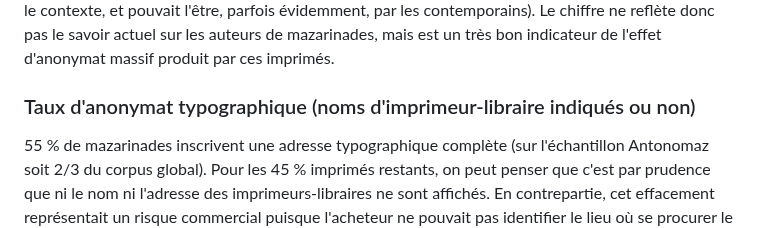
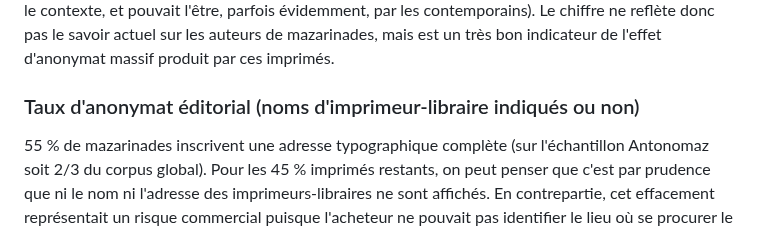
Before and after one commit to Antonomaz/Application, a Markdown page: Markdown/statistiques.md, the part around the change. GitHub-like rendering.

```diff
--- a/Markdown/statistiques.md
+++ b/Markdown/statistiques.md
@@ -161,7 +161,7 @@ __Carrier estime l’anonymat affiché à 83% des pièces, à quoi il ajoute 7%
 
 Ainsi, si on considère comme Carrier l'anonymat affiché, seules 10% de cet échantillon de mazarinades affichent un nom d'auteur, et 90 % effacent leur origine énonciative. Il exclut les pièces officielles types actes royaux, mais aussi "lettres authentiques, manifestes et déclarations des principaux personnages de l’État", problablement parce qu'il estime qu'elles sont évidemment attribuées et que la question de l'auteur n'a pas d'intérêt (_ibid._, p. 77). Son chiffre rend donc compte de l'anonymat affiché (il compte comme anonymes même les pièces dont l'auteur nous est connu par le contexte, et pouvait l'être, parfois évidemment, par les contemporains). Le chiffre ne reflète donc pas le savoir actuel sur les auteurs de mazarinades, mais est un très bon indicateur de l'effet d'anonymat massif produit par ces imprimés.
 
-### Taux d'anonymat typographique (noms d'imprimeur-libraire indiqués ou non)
+### Taux d'anonymat éditorial (noms d'imprimeur-libraire indiqués ou non)
 
 55 % de mazarinades inscrivent une adresse typographique complète (sur l'échantillon Antonomaz soit 2/3 du corpus global).
 Pour les 45 % imprimés restants, on peut penser que c'est par prudence que ni le nom ni l'adresse des imprimeurs-libraires ne sont affichés. En contrepartie, cet effacement représentait un risque commercial puisque l'acheteur ne pouvait pas identifier le lieu où se procurer le libelle.
```
